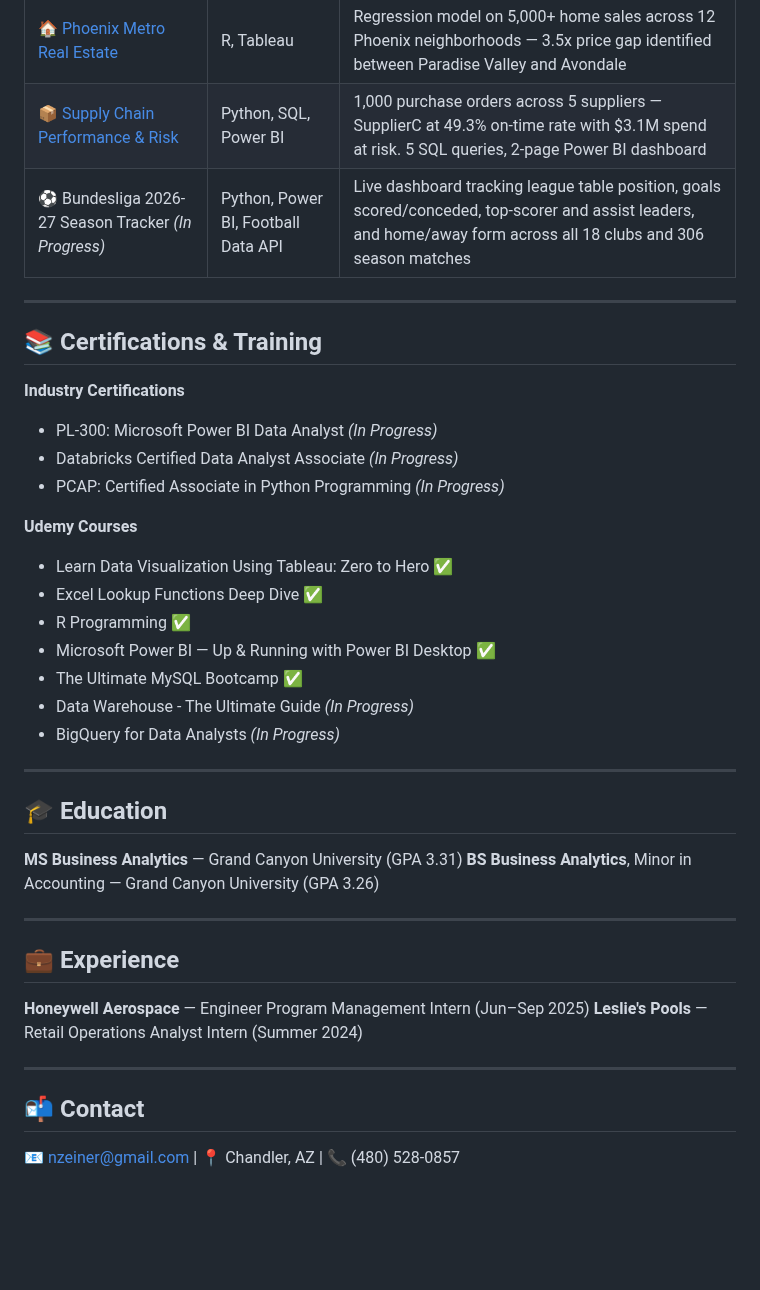
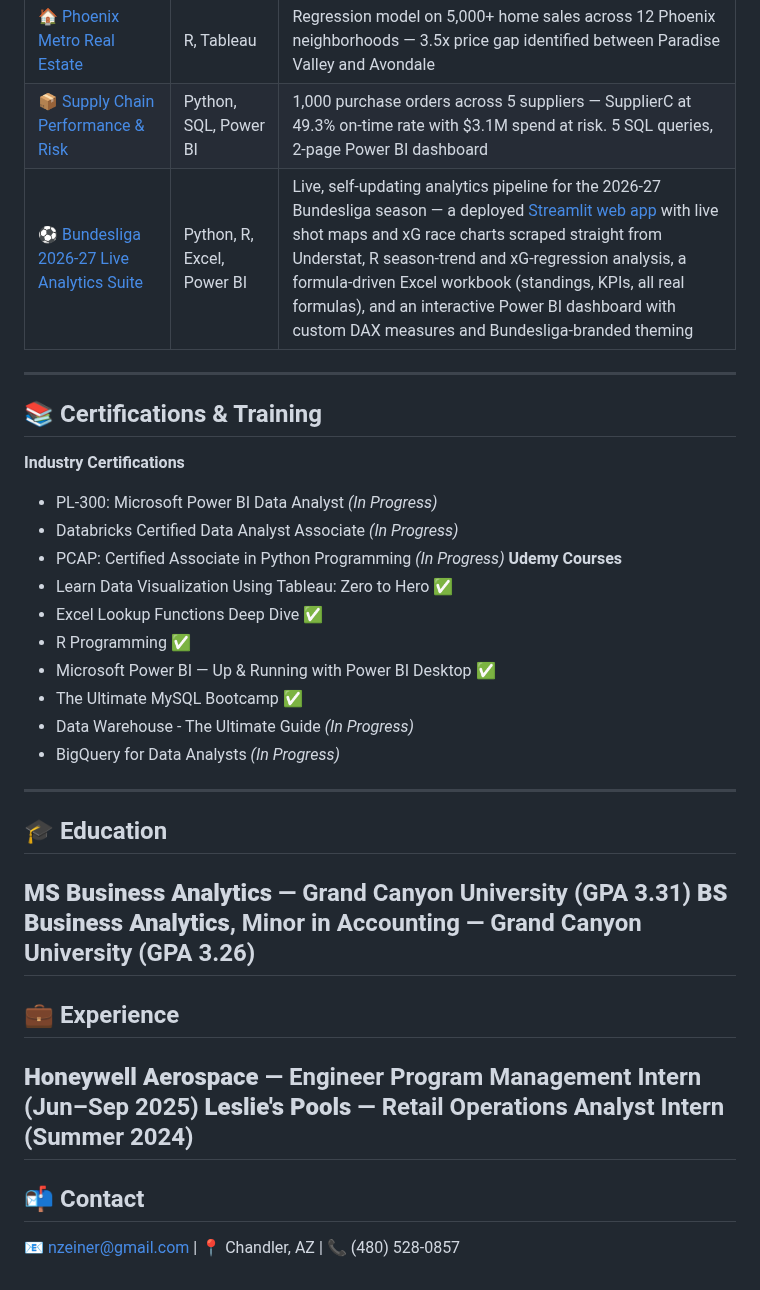
Before and after one commit to NikolasZeiner/NikolasZeiner, a Markdown page: README.md, the part around one of its changes. GitHub-like rendering; blank space fills up the shorter version.

```diff
--- a/README.md
+++ b/README.md
@@ -28,17 +19,13 @@ I build end-to-end analytics solutions using Python, SQL, R, Power BI, Tableau,
 | [📊 Investment Risk & Retirement Planning](https://github.com/NikolasZeiner/InvestmentRiskRetirementPlanning) | Python, yfinance, Monte Carlo | 3-stage pipeline scoring risk tolerance, stress-testing allocations against live market data, and projecting 30-year retirement outcomes across 10,000 simulations |
 | [🏠 Phoenix Metro Real Estate](https://github.com/NikolasZeiner/PhoenixRealEstateAnalysis) | R, Tableau | Regression model on 5,000+ home sales across 12 Phoenix neighborhoods — 3.5x price gap identified between Paradise Valley and Avondale |
 | [📦 Supply Chain Performance & Risk](https://github.com/NikolasZeiner/Supply-Chain-Analytics) | Python, SQL, Power BI | 1,000 purchase orders across 5 suppliers — SupplierC at 49.3% on-time rate with $3.1M spend at risk. 5 SQL queries, 2-page Power BI dashboard |
-| ⚽ Bundesliga 2026-27 Season Tracker *(In Progress)* | Python, Power BI, Football Data API | Live dashboard tracking league table position, goals scored/conceded, top-scorer and assist leaders, and home/away form across all 18 clubs and 306 season matches |
-
+| [⚽ Bundesliga 2026-27 Live Analytics Suite](YOUR_GITHUB_REPO_URL_HERE) | Python, R, Excel, Power BI | Live, self-updating analytics pipeline for the 2026-27 Bundesliga season — a deployed [Streamlit web app](YOUR_STREAMLIT_APP_URL_HERE) with live shot maps and xG race charts scraped straight from Understat, R season-trend and xG-regression analysis, a formula-driven Excel workbook (standings, KPIs, all real formulas), and an interactive Power BI dashboard with custom DAX measures and Bundesliga-branded theming |
 ---
-
 ## 📚 Certifications & Training
-
 **Industry Certifications**
 - PL-300: Microsoft Power BI Data Analyst *(In Progress)*
 - Databricks Certified Data Analyst Associate *(In Progress)*
 - PCAP: Certified Associate in Python Programming *(In Progress)*
-
 **Udemy Courses**
 - Learn Data Visualization Using Tableau: Zero to Hero ✅
 - Excel Lookup Functions Deep Dive ✅
@@ -47,23 +34,14 @@ I build end-to-end analytics solutions using Python, SQL, R, Power BI, Tableau,
 - The Ultimate MySQL Bootcamp ✅
 - Data Warehouse - The Ultimate Guide *(In Progress)*
 - BigQuery for Data Analysts *(In Progress)*
-
 ---
-
 ## 🎓 Education
-
 **MS Business Analytics** — Grand Canyon University (GPA 3.31)
 **BS Business Analytics**, Minor in Accounting — Grand Canyon University (GPA 3.26)
-
 ---
-
 ## 💼 Experience
-
 **Honeywell Aerospace** — Engineer Program Management Intern (Jun–Sep 2025)
 **Leslie's Pools** — Retail Operations Analyst Intern (Summer 2024)
-
 ---
-
 ## 📬 Contact
-
 📧 nzeiner@gmail.com | 📍 Chandler, AZ | 📞 (480) 528-0857
```
Also changed, not shown: other parts of README.md (+0 -9 lines).
